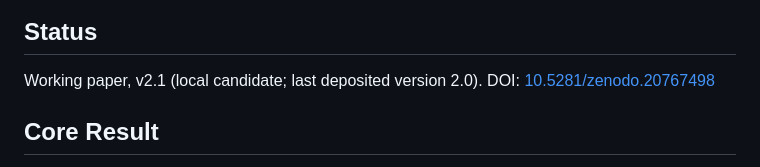
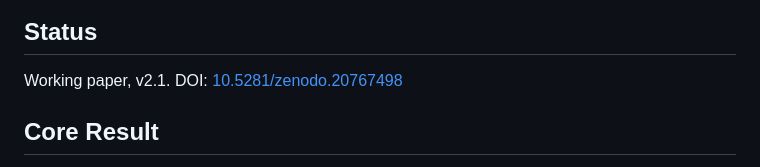
Before and after one commit to Cosmochrony/projected-yukawa-operator, a Markdown page: README.md, the part around the change. Rendered like a GitHub page.

Commit message:
PYO 2.1: README status line (release)

```diff
--- a/README.md
+++ b/README.md
@@ -12,7 +12,7 @@ $\operatorname{diag}(1, \tfrac12+u, \tfrac12-u)$ of $\mathbb{C}^3_{\mathrm{gen}}
 
 ## Status
 
-Working paper, v2.1 (local candidate; last deposited version 2.0). DOI: [10.5281/zenodo.20767498](https://doi.org/10.5281/zenodo.20767498)
+Working paper, v2.1. DOI: [10.5281/zenodo.20767498](https://doi.org/10.5281/zenodo.20767498)
 
 ## Core Result
 
```
